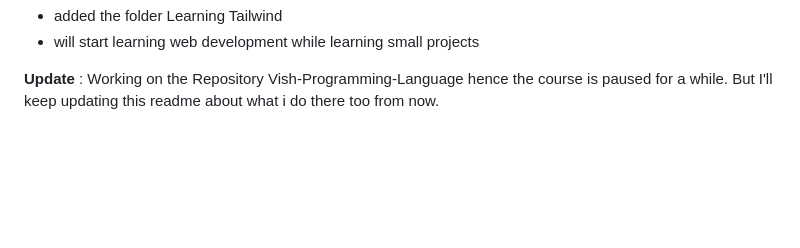
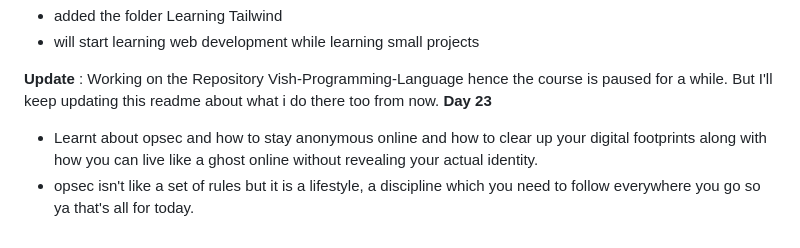
Before and after one commit to Gautamsharma427/Prime-Apna-College, a Markdown page: README.md, the part around the change. Rendered like a GitHub page; blank space fills up the shorter version.

Commit message:
Day 23 completed

```diff
--- a/README.md
+++ b/README.md
@@ -75,3 +75,6 @@
 - will start learning web development while learning small projects
 
 **Update** : Working on the Repository Vish-Programming-Language hence the course is paused for a while. But I'll keep updating this readme about what i do there too from now.
+<b>Day 23</b>
+- Learnt about opsec and how to stay anonymous online and how to clear up your digital footprints along with how you can live like a ghost online without revealing your actual identity.
+- opsec isn't like a set of rules but it is a lifestyle, a discipline which you need to follow everywhere you go so ya that's all for today.
```
